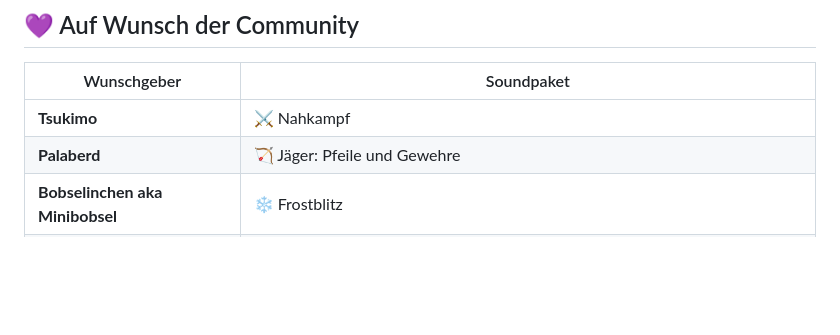
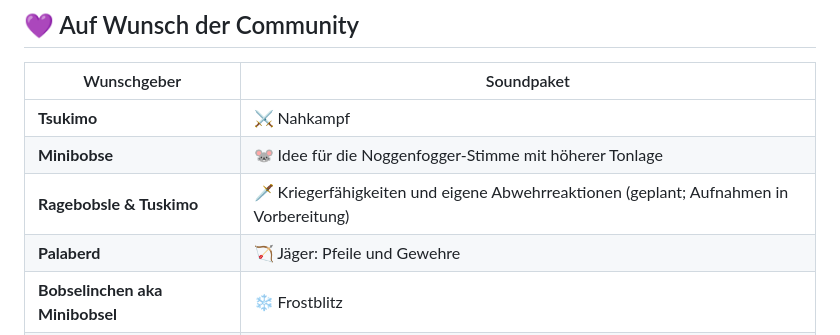
Before and after one commit to Gabbajoe/GabbaSounds, a Markdown page: README.md, the part around the change. Drawn GitHub-style; blank space fills up the shorter version.

Commit message:
Record community credits for Noggenfogger and planned warrior voices

```diff
--- a/README.md
+++ b/README.md
@@ -100,6 +100,8 @@ Im Spiel findest du die Hörproben direkt unter **`/gws`**.
 | Wunschgeber | Soundpaket |
 | --- | --- |
 | **Tsukimo** | ⚔️ Nahkampf |
+| **Minibobse** | 🐭 Idee für die Noggenfogger-Stimme mit höherer Tonlage |
+| **Ragebobsle & Tuskimo** | 🗡️ Kriegerfähigkeiten und eigene Abwehrreaktionen (geplant; Aufnahmen in Vorbereitung) |
 | **Palaberd** | 🏹 Jäger: Pfeile und Gewehre |
 | **Bobselinchen aka Minibobsel** | ❄️ Frostblitz |
 | **Zeldazar** | 🔥 Feuerzauber |
```
Also changed, not shown: spoken/warrior/README.md (+3 -0 lines).
